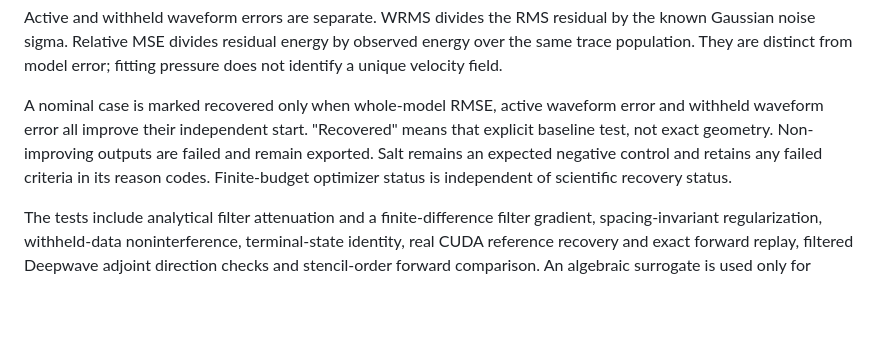
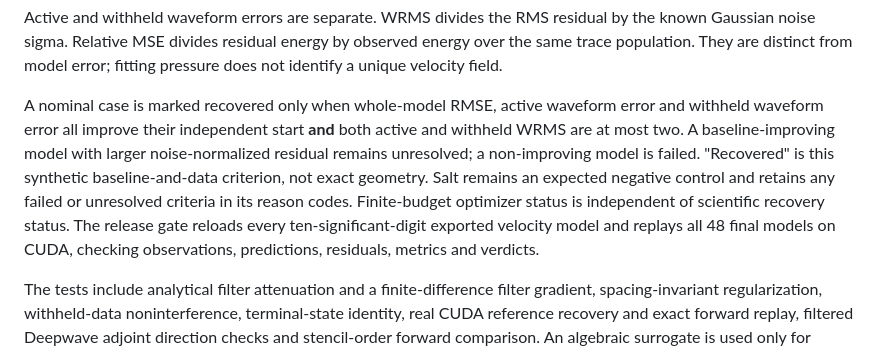
Before and after one commit to fsantibanezleal/CAOS_Geophysics, a Markdown page: docs/problem-types/02_fwi-recovery.md, the part around the change. Rendered like a GitHub page; blank space fills up the shorter version.

Commit message:
Document noise-consistent FWI recovery and replay gate

```diff
--- a/docs/problem-types/02_fwi-recovery.md
+++ b/docs/problem-types/02_fwi-recovery.md
@@ -172,11 +172,15 @@ observed energy over the same trace population. They are distinct from model
 error; fitting pressure does not identify a unique velocity field.
 
 A nominal case is marked recovered only when whole-model RMSE, active waveform
-error and withheld waveform error all improve their independent start.
-"Recovered" means that explicit baseline test, not exact geometry. Non-improving
-outputs are failed and remain exported. Salt remains an expected negative
-control and retains any failed criteria in its reason codes. Finite-budget
-optimizer status is independent of scientific recovery status.
+error and withheld waveform error all improve their independent start **and**
+both active and withheld WRMS are at most two. A baseline-improving model with
+larger noise-normalized residual remains unresolved; a non-improving model is
+failed. "Recovered" is this synthetic baseline-and-data criterion, not exact
+geometry. Salt remains an expected negative control and retains any failed or
+unresolved criteria in its reason codes. Finite-budget optimizer status is
+independent of scientific recovery status. The release gate reloads every
+ten-significant-digit exported velocity model and replays all 48 final models
+on CUDA, checking observations, predictions, residuals, metrics and verdicts.
 
 The tests include analytical filter attenuation and a finite-difference filter
 gradient, spacing-invariant regularization, withheld-data noninterference,
```
